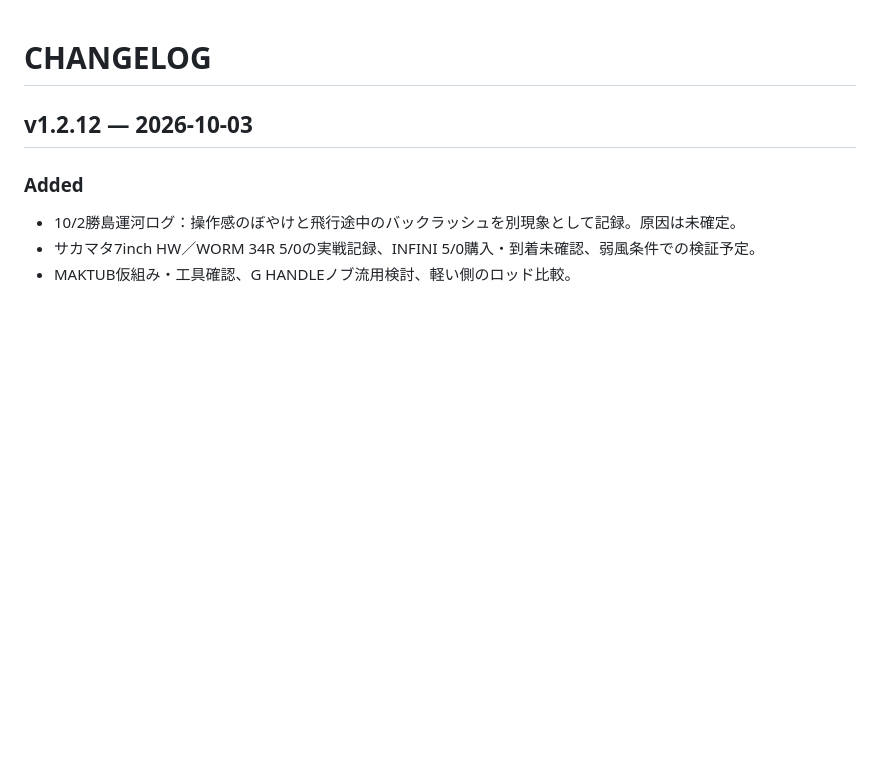
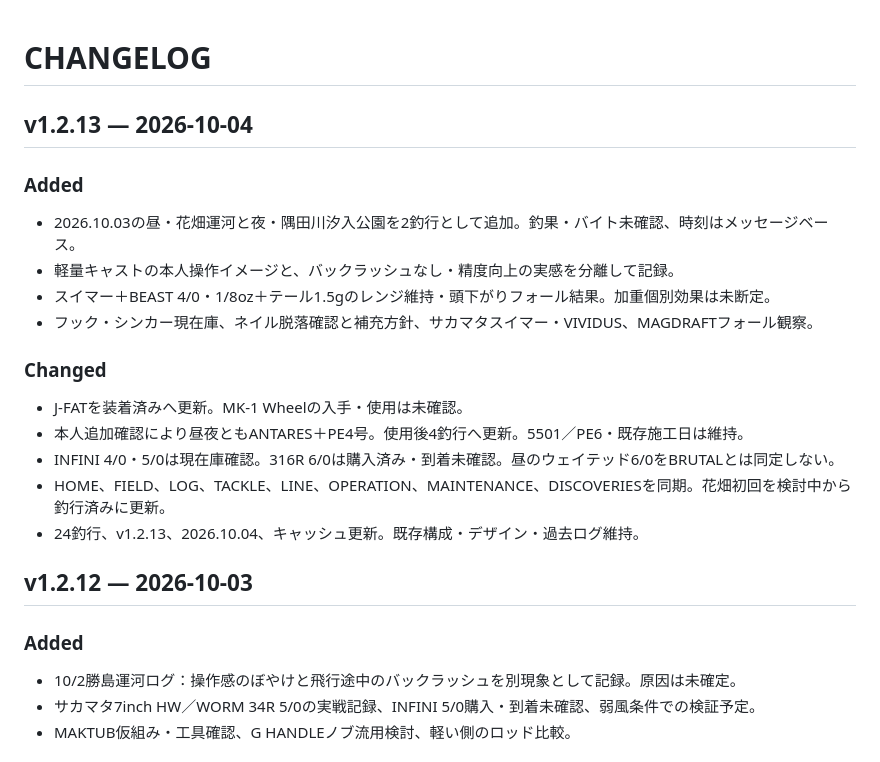
Before and after one commit to taak-trphy/trophy-field-lab, a Markdown page: CHANGELOG.md, the part around the change. Drawn GitHub-style; blank space fills up the shorter version.

Commit message:
v1.2.13: add Oct 3 day/night logs and tackle verification

```diff
--- a/CHANGELOG.md
+++ b/CHANGELOG.md
@@ -1,4 +1,22 @@
 # CHANGELOG
+
+## v1.2.13 — 2026-10-04
+
+### Added
+
+- 2026.10.03の昼・花畑運河と夜・隅田川汐入公園を2釣行として追加。釣果・バイト未確認、時刻はメッセージベース。
+- 軽量キャストの本人操作イメージと、バックラッシュなし・精度向上の実感を分離して記録。
+- スイマー＋BEAST 4/0・1/8oz＋テール1.5gのレンジ維持・頭下がりフォール結果。加重個別効果は未断定。
+- フック・シンカー現在庫、ネイル脱落確認と補充方針、サカマタスイマー・VIVIDUS、MAGDRAFTフォール観察。
+
+### Changed
+
+- J-FATを装着済みへ更新。MK-1 Wheelの入手・使用は未確認。
+- 本人追加確認により昼夜ともANTARES＋PE4号。使用後4釣行へ更新。5501／PE6・既存施工日は維持。
+- INFINI 4/0・5/0は現在庫確認。316R 6/0は購入済み・到着未確認。昼のウェイテッド6/0をBRUTALとは同定しない。
+- HOME、FIELD、LOG、TACKLE、LINE、OPERATION、MAINTENANCE、DISCOVERIESを同期。花畑初回を検討中から釣行済みに更新。
+- 24釣行、v1.2.13、2026.10.04、キャッシュ更新。既存構成・デザイン・過去ログ維持。
+
 
 ## v1.2.12 — 2026-10-03
 
```
